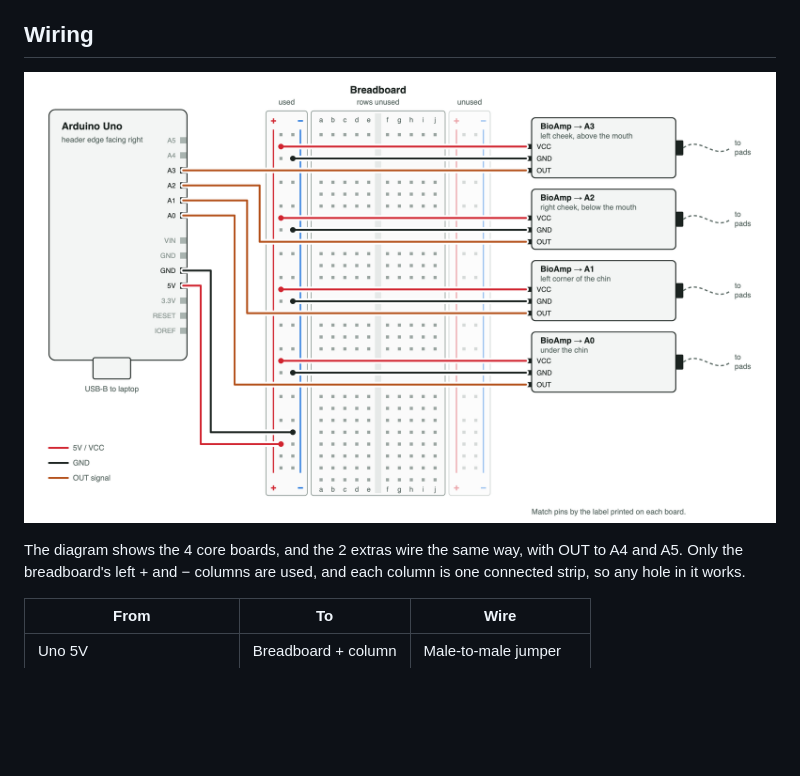
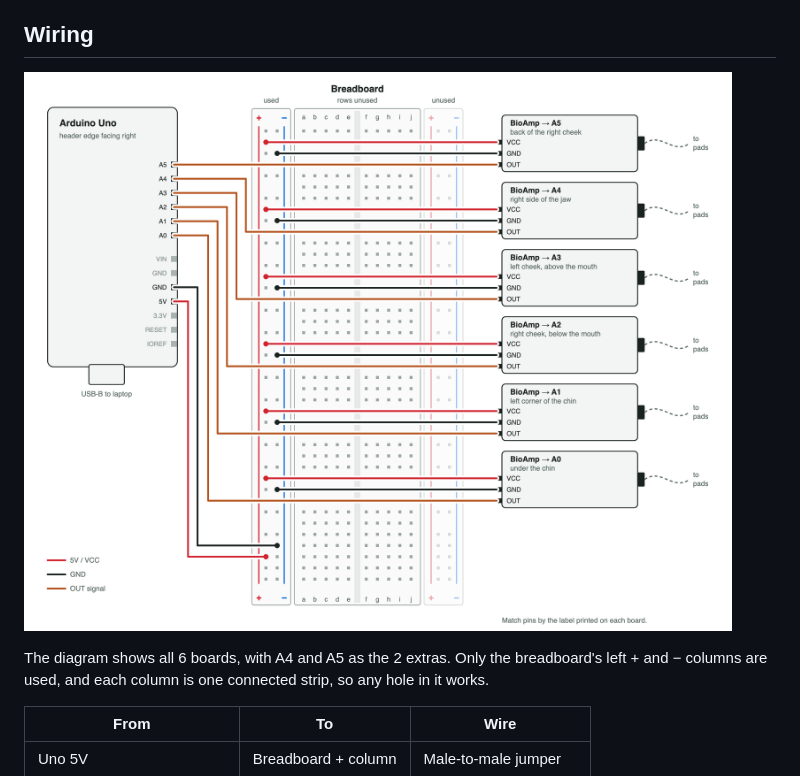
Before and after one commit to thaimtl/Reclaim, a Markdown page: HARDWARE.md, the part around the change. Rendered like a GitHub page; pictures changed too: images/wiring.png; blank space fills up the shorter version.

Commit message:
docs(hardware): show all 6 channels in the wiring image

```diff
--- a/HARDWARE.md
+++ b/HARDWARE.md
@@ -58,7 +58,7 @@ You can feel it with two fingers under your chin while saying "ta ta ta", then "
 
 ![Wiring: the Uno's 5V and GND go to the breadboard's left + and − columns, each BioAmp takes VCC and GND from those columns, and each OUT goes to its own analog pin](images/wiring.png)
 
-The diagram shows the 4 core boards, and the 2 extras wire the same way, with OUT to A4 and A5.
+The diagram shows all 6 boards, with A4 and A5 as the 2 extras.
 Only the breadboard's left + and − columns are used, and each column is one connected strip, so any hole in it works.
 
 | From | To | Wire |
```
Also changed, not shown: 1 other file.
